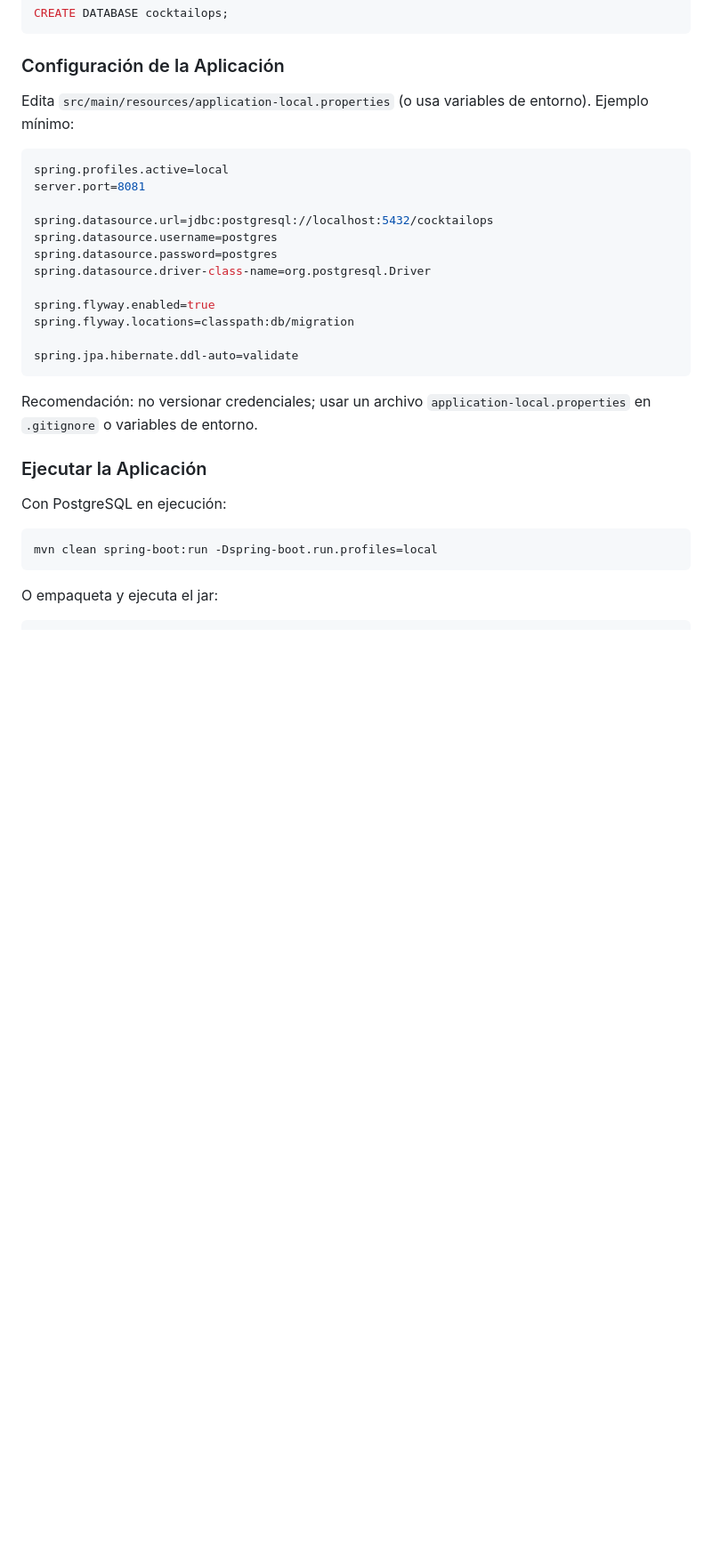
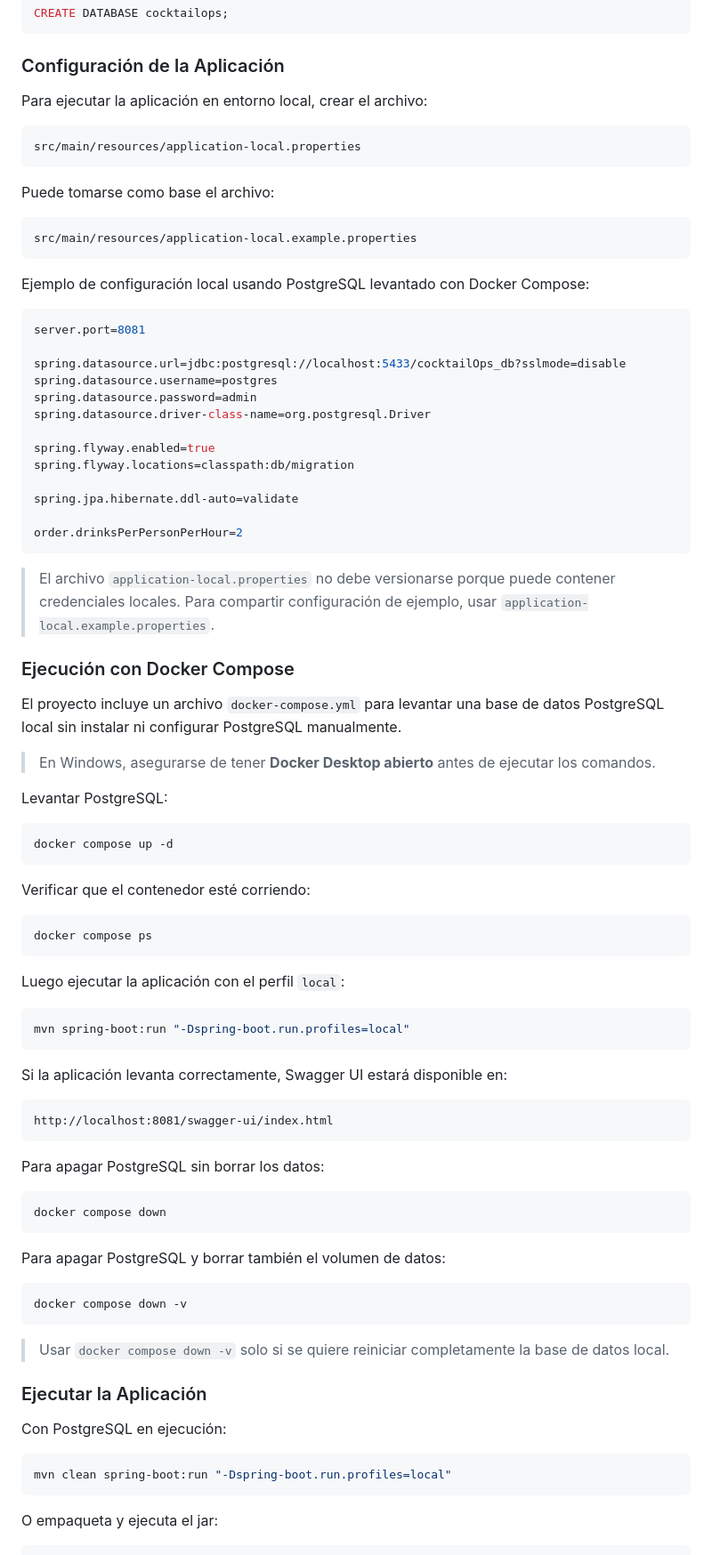
Before and after one commit to Fran3103/CocktailOps, a Markdown page: README.md, the part around one of its changes. Shown at 89% size. GitHub-like rendering; blank space fills up the shorter version.

Commit message:
docs: add docker compose usage instructions

````diff
--- a/README.md
+++ b/README.md
@@ -343,30 +345,89 @@ CREATE DATABASE cocktailops;
 ```
 
 ### Configuración de la Aplicación
-Edita `src/main/resources/application-local.properties` (o usa variables de entorno). Ejemplo mínimo:
+
+Para ejecutar la aplicación en entorno local, crear el archivo:
+
+```txt
+src/main/resources/application-local.properties
+```
+
+Puede tomarse como base el archivo:
+
+```txt
+src/main/resources/application-local.example.properties
+```
+
+Ejemplo de configuración local usando PostgreSQL levantado con Docker Compose:
 
 ```properties
-spring.profiles.active=local
 server.port=8081
 
-spring.datasource.url=jdbc:postgresql://localhost:5432/cocktailops
+spring.datasource.url=jdbc:postgresql://localhost:5433/cocktailOps_db?sslmode=disable
 spring.datasource.username=postgres
-spring.datasource.password=postgres
+spring.datasource.password=admin
 spring.datasource.driver-class-name=org.postgresql.Driver
 
 spring.flyway.enabled=true
 spring.flyway.locations=classpath:db/migration
 
 spring.jpa.hibernate.ddl-auto=validate
+
+order.drinksPerPersonPerHour=2
 ```
 
-Recomendación: no versionar credenciales; usar un archivo `application-local.properties` en `.gitignore` o variables de entorno.
+> El archivo `application-local.properties` no debe versionarse porque puede contener credenciales locales. Para compartir configuración de ejemplo, usar `application-local.example.properties`.
+
+### Ejecución con Docker Compose
+
+El proyecto incluye un archivo `docker-compose.yml` para levantar una base de datos PostgreSQL local sin instalar ni configurar PostgreSQL manualmente.
+
+> En Windows, asegurarse de tener **Docker Desktop abierto** antes de ejecutar los comandos.
+
+Levantar PostgreSQL:
+
+```bash
+docker compose up -d
+```
+
+Verificar que el contenedor esté corriendo:
+
+```bash
+docker compose ps
+```
+
+Luego ejecutar la aplicación con el perfil `local`:
+
+```bash
+mvn spring-boot:run "-Dspring-boot.run.profiles=local"
+```
+
+Si la aplicación levanta correctamente, Swagger UI estará disponible en:
+
+```txt
+http://localhost:8081/swagger-ui/index.html
+```
+
+Para apagar PostgreSQL sin borrar los datos:
+
+```bash
+docker compose down
+```
+
+Para apagar PostgreSQL y borrar también el volumen de datos:
+
+```bash
+docker compose down -v
+```
+
+> Usar `docker compose down -v` solo si se quiere reiniciar completamente la base de datos local.
+
 
 ### Ejecutar la Aplicación
 Con PostgreSQL en ejecución:
 
 ```bash
-mvn clean spring-boot:run -Dspring-boot.run.profiles=local
+mvn clean spring-boot:run "-Dspring-boot.run.profiles=local"
 ```
 
 O empaqueta y ejecuta el jar:
````
Also changed, not shown: other parts of README.md (+3 -1 lines).
